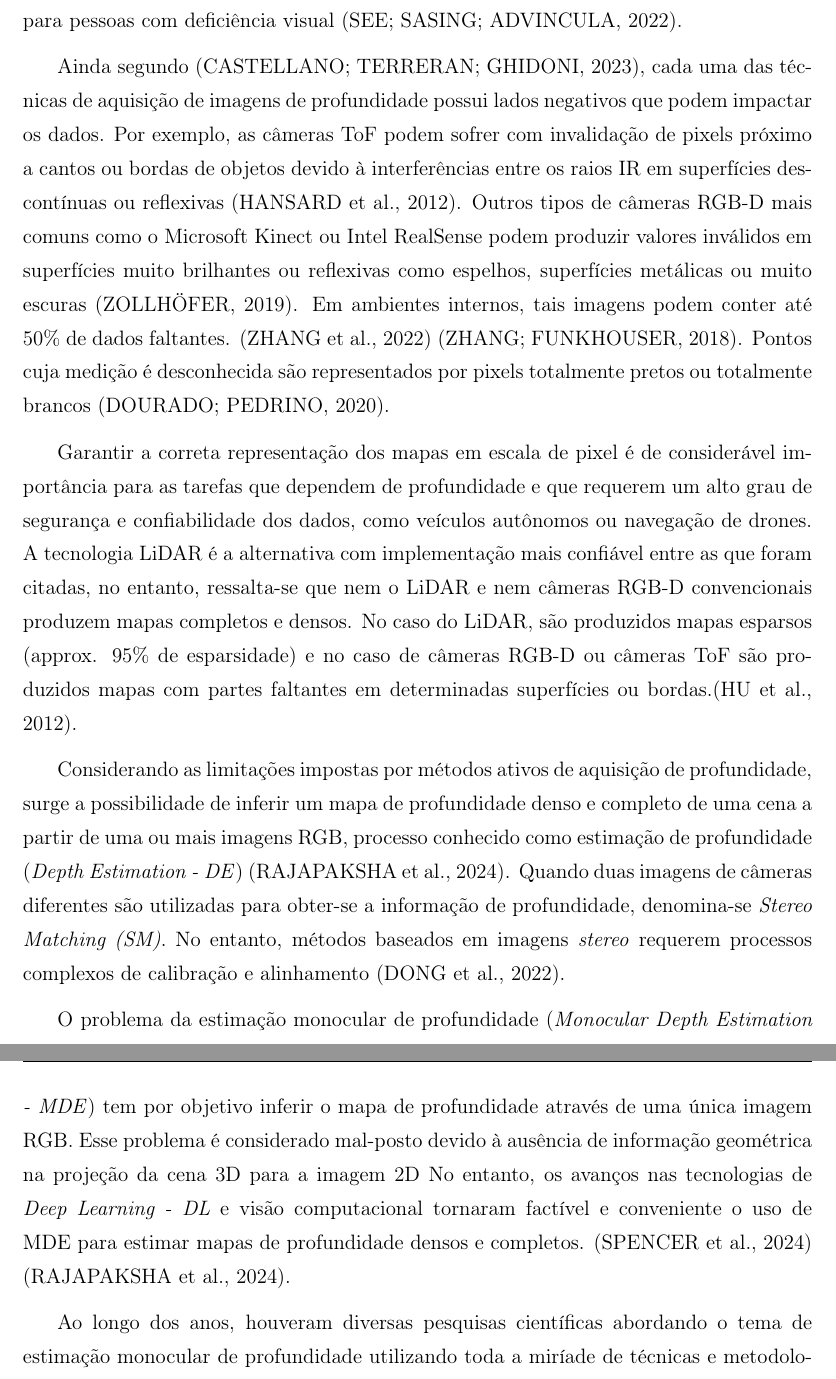
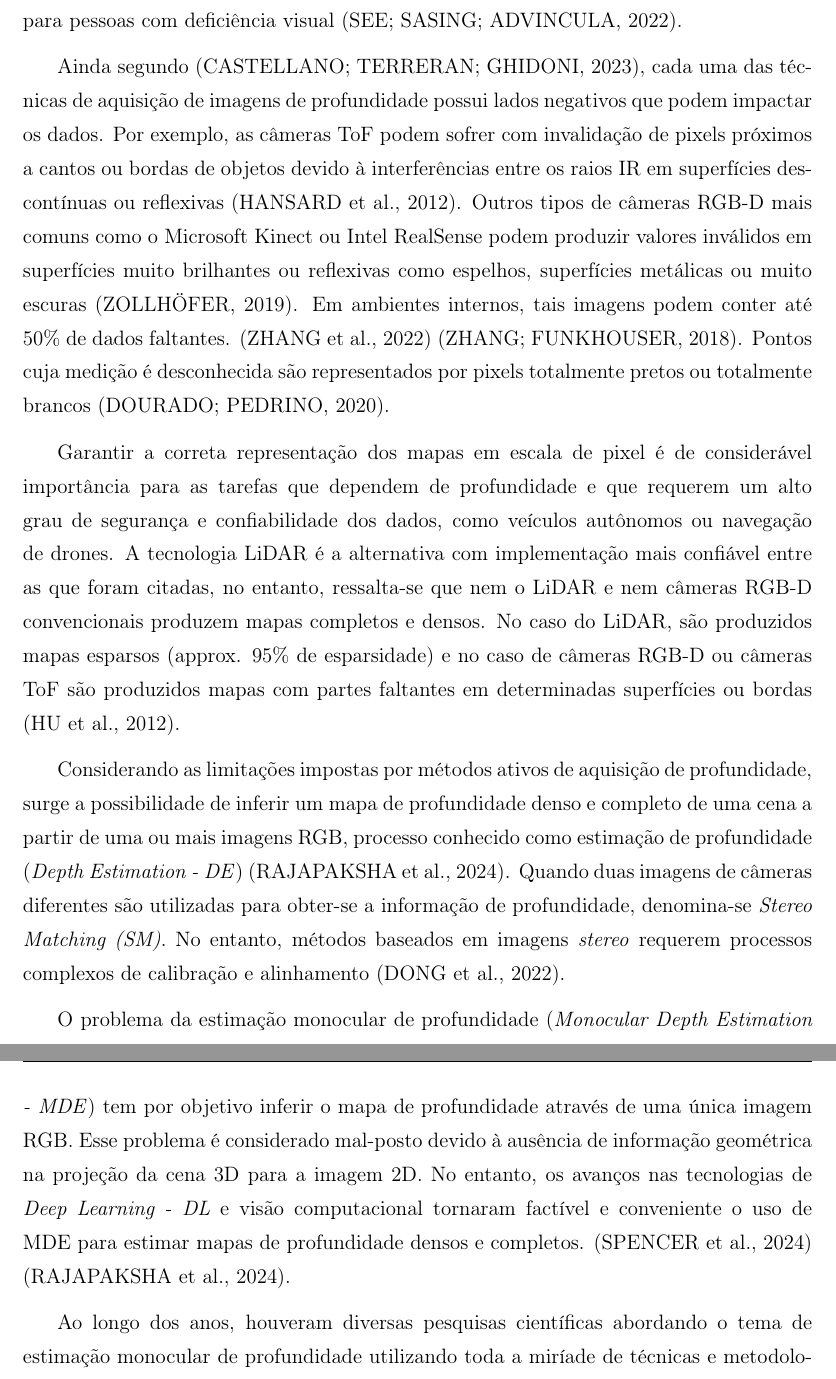
Before and after one commit to gkmocastro/quali-gustavo, a LaTeX thesis (tese.tex, which reads 01-introducao.tex): two parts of pages 12 and 13 of 27, joined at a grey line, cut so that both start at the same text. Compiled offline with pdfLaTeX; a LaTeX package or settings file that is missing is left out.

Commit message:
alguns fixes

```diff
--- a/01-introducao.tex
+++ b/01-introducao.tex
@@ -22,7 +22,7 @@ Sensores de profundidade estão cada vez mais embarcados em equipamentos amplame
 
 %sinal 57, gestos 86, e aumentada 97
 
-Ainda segundo \cite{castellano2023performance}, cada uma das técnicas de aquisição de imagens de profundidade possui lados negativos que podem impactar os dados. Por exemplo, as câmeras ToF podem sofrer com invalidação de pixels próximo a cantos ou bordas de objetos devido à interferências entre os raios IR em superfícies descontínuas ou reflexivas \cite{hansard2012time}. Outros tipos de câmeras RGB-D mais comuns como o Microsoft Kinect ou Intel RealSense podem produzir valores inválidos em superfícies muito brilhantes ou reflexivas como espelhos, superfícies metálicas ou muito escuras \cite{zollhofer2019commodity}. Em ambientes internos, tais imagens podem conter até 50\% de dados faltantes. \cite{zhang2022indepth} \cite{zhang2018deep}. Pontos cuja medição é desconhecida são representados por pixels totalmente pretos ou totalmente brancos \cite{dourado2020multi}.
+Ainda segundo \cite{castellano2023performance}, cada uma das técnicas de aquisição de imagens de profundidade possui lados negativos que podem impactar os dados. Por exemplo, as câmeras ToF podem sofrer com invalidação de pixels próximos a cantos ou bordas de objetos devido à interferências entre os raios IR em superfícies descontínuas ou reflexivas \cite{hansard2012time}. Outros tipos de câmeras RGB-D mais comuns como o Microsoft Kinect ou Intel RealSense podem produzir valores inválidos em superfícies muito brilhantes ou reflexivas como espelhos, superfícies metálicas ou muito escuras \cite{zollhofer2019commodity}. Em ambientes internos, tais imagens podem conter até 50\% de dados faltantes. \cite{zhang2022indepth} \cite{zhang2018deep}. Pontos cuja medição é desconhecida são representados por pixels totalmente pretos ou totalmente brancos \cite{dourado2020multi}.
 
 % \begin{figure}
 %     \centering
@@ -33,7 +33,7 @@ Ainda segundo \cite{castellano2023performance}, cada uma das técnicas de aquisi
 
 %problemas 27, 80, 98
 
-Garantir a correta representação dos mapas em escala de pixel é de considerável importância para as tarefas que dependem de profundidade e que requerem um alto grau de segurança e confiabilidade dos dados, como veículos autônomos ou navegação de drones. A tecnologia LiDAR é a alternativa com implementação mais confiável entre as que foram citadas, no entanto, ressalta-se que nem o LiDAR e nem câmeras RGB-D convencionais produzem mapas completos e densos. No caso do LiDAR, são produzidos mapas esparsos (approx. 95\% de esparsidade) e no caso de câmeras RGB-D ou câmeras ToF são produzidos mapas com partes faltantes em determinadas superfícies ou bordas.\cite{hu2012robust}.
+Garantir a correta representação dos mapas em escala de pixel é de considerável importância para as tarefas que dependem de profundidade e que requerem um alto grau de segurança e confiabilidade dos dados, como veículos autônomos ou navegação de drones. A tecnologia LiDAR é a alternativa com implementação mais confiável entre as que foram citadas, no entanto, ressalta-se que nem o LiDAR e nem câmeras RGB-D convencionais produzem mapas completos e densos. No caso do LiDAR, são produzidos mapas esparsos (approx. 95\% de esparsidade) e no caso de câmeras RGB-D ou câmeras ToF são produzidos mapas com partes faltantes em determinadas superfícies ou bordas \cite{hu2012robust}.
 
 
 
@@ -45,7 +45,7 @@ Garantir a correta representação dos mapas em escala de pixel é de considerá
 Considerando as limitações impostas por métodos ativos de aquisição de profundidade, surge a possibilidade de inferir um mapa de profundidade denso e completo de uma cena a partir de uma ou mais imagens RGB, processo conhecido como estimação de profundidade (\textit{Depth Estimation - DE}) \cite{rajapaksha2024deep}. Quando duas imagens de câmeras diferentes são utilizadas para obter-se a informação de profundidade, denomina-se \textit{Stereo Matching (SM)}. No entanto, métodos baseados em imagens \textit{stereo} requerem processos complexos de calibração e alinhamento \cite{dong2022towards}.
 
 
-O problema da estimação monocular de profundidade (\textit{Monocular Depth Estimation - MDE}) tem por objetivo inferir o mapa de profundidade através de uma única imagem RGB. Esse problema é considerado mal-posto devido à ausência de informação geométrica na projeção da cena 3D para a imagem 2D No entanto, os avanços nas tecnologias de \textit{Deep Learning - DL} e visão computacional tornaram factível e conveniente o uso de MDE para estimar mapas de profundidade densos e completos. \cite{spencer2024third} \cite{rajapaksha2024deep}.
+O problema da estimação monocular de profundidade (\textit{Monocular Depth Estimation - MDE}) tem por objetivo inferir o mapa de profundidade através de uma única imagem RGB. Esse problema é considerado mal-posto devido à ausência de informação geométrica na projeção da cena 3D para a imagem 2D. No entanto, os avanços nas tecnologias de \textit{Deep Learning - DL} e visão computacional tornaram factível e conveniente o uso de MDE para estimar mapas de profundidade densos e completos. \cite{spencer2024third} \cite{rajapaksha2024deep}.
 
 Ao longo dos anos, houveram diversas pesquisas científicas abordando o tema de estimação monocular de profundidade utilizando toda a miríade de técnicas e metodologias dentro do universo do DL, empregando desde redes neurais convolucionais \cite{kopf2021robust}, estruturas \textit{encoder-decoder} \cite{godard2019digging}, mistura de bases de dados em grande escala em modos diferentes \cite{lasinger2019towards}, transformadores de visão \cite{birkl2023midas}, modelos de difusão \cite{ke2024repurposing},...
 
```
Also changed, not shown: 1 other file.
